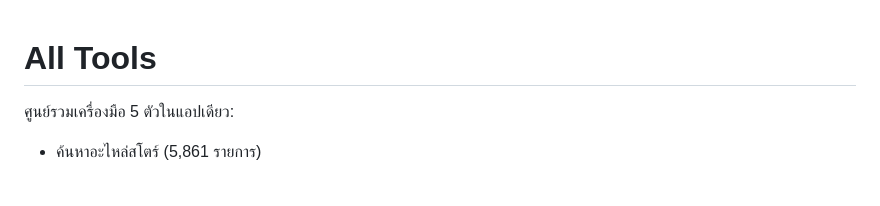
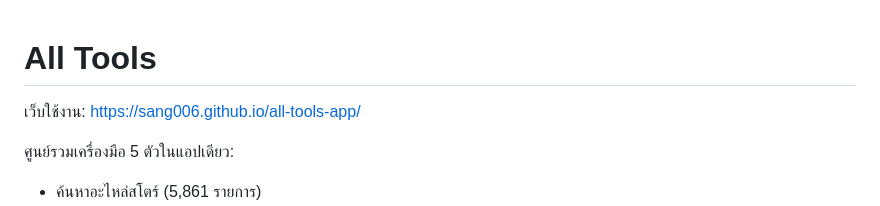
Before and after one commit to SANG006/all-tools-app, a Markdown page: README.md, the part around the change. Rendered like a GitHub page; blank space fills up the shorter version.

Commit message:
Add live website link and trigger Pages deployment

```diff
--- a/README.md
+++ b/README.md
@@ -1,4 +1,6 @@
 # All Tools
+
+เว็บใช้งาน: https://sang006.github.io/all-tools-app/
 
 ศูนย์รวมเครื่องมือ 5 ตัวในแอปเดียว:
 
```
